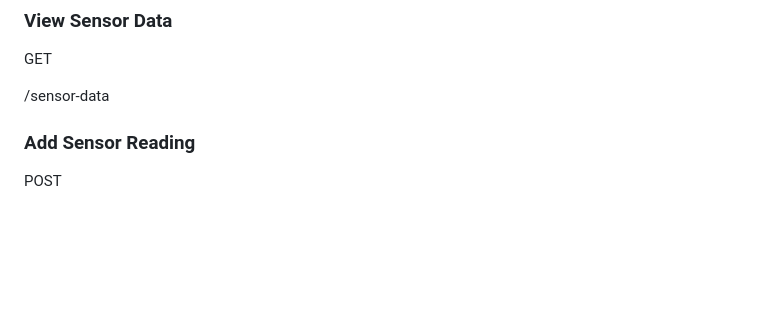
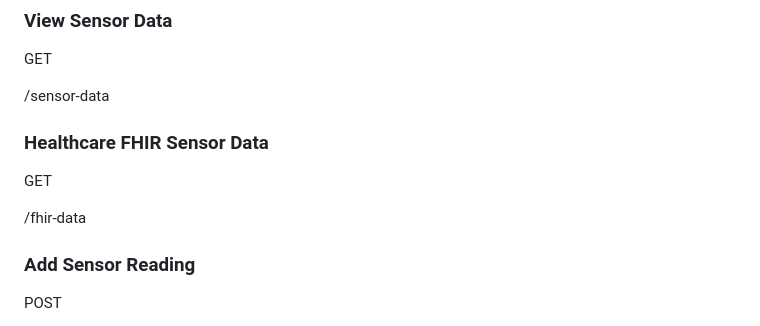
Before and after one commit to Mosesoluwaseye/wound-monitoring-system, a Markdown page: README.md, the part around one of its changes. Drawn GitHub-style; blank space fills up the shorter version.

```diff
--- a/README.md
+++ b/README.md
@@ -104,6 +113,13 @@ GET
 GET
 
 /sensor-data
+
+
+### Healthcare FHIR Sensor Data
+
+GET
+
+/fhir-data
 
 
 ### Add Sensor Reading
```
Also changed, not shown: other parts of README.md (+39 -5 lines).
